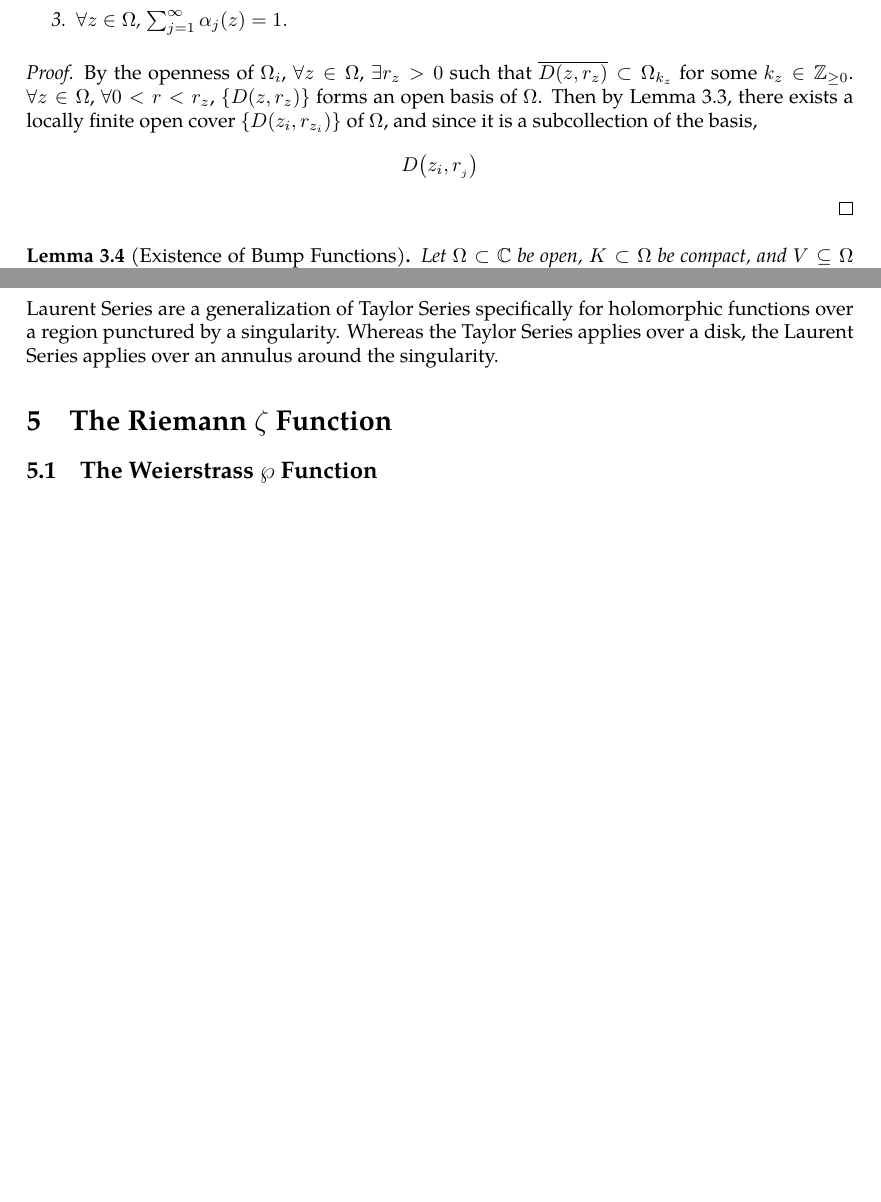
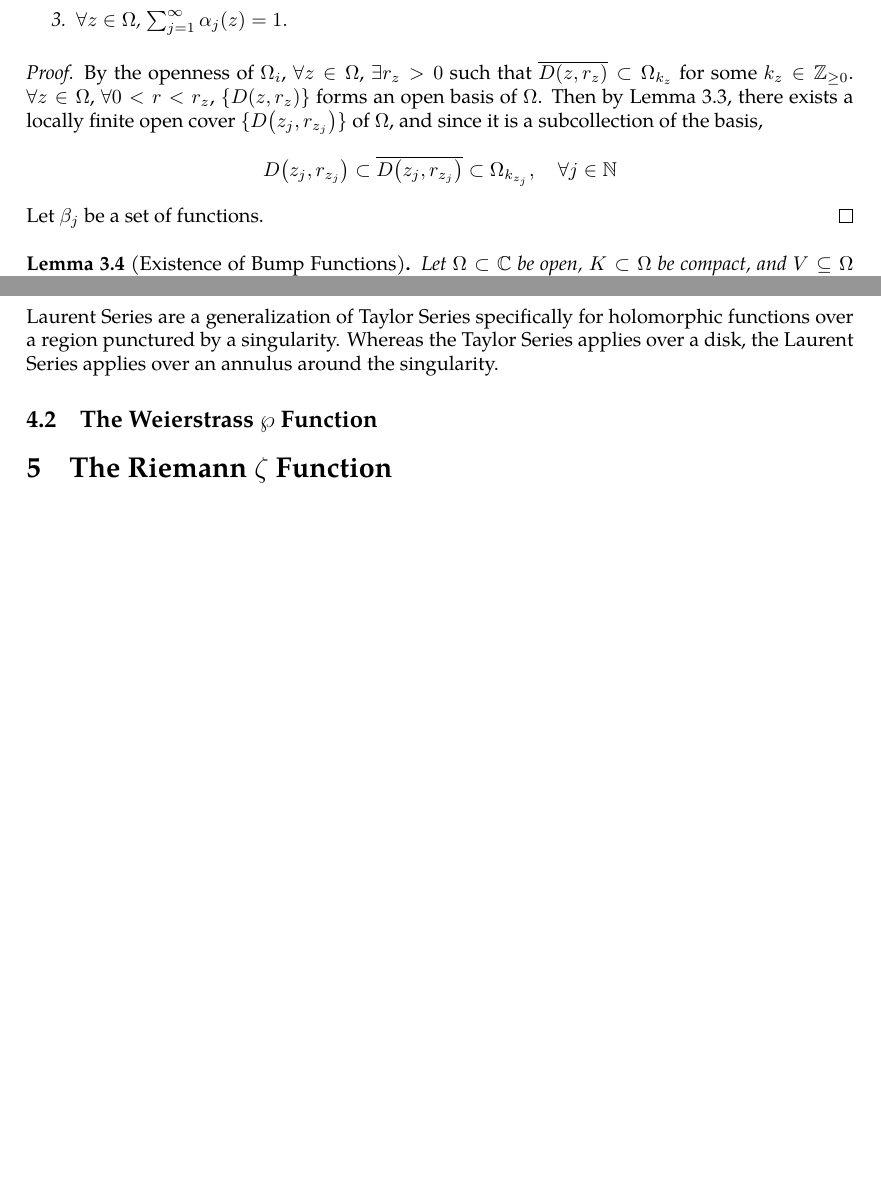
Before and after one commit to slipperking/complex-analysis-latex, a LaTeX document (main.tex): two parts of pages 32 and 33 of 33, joined at a grey line, cut so that both start at the same text. Compiled offline with pdfLaTeX.

Commit message:
overleaf_to_git (Thu May 29 12:43:07 2025 -0700): update main.tex from r6272 to r6291

```diff
--- a/main.tex
+++ b/main.tex
@@ -844,7 +844,7 @@ In other words, \(\forall B_1,B_2\in\mathcal{B}\), \(\forall x\in B_1\cap B_2\),
     \end{enumerate}
 \end{theorem}
 \begin{proof}
-    By the openness of \(\Omega_i\), \(\forall z\in\Omega\), \(\exists r_z>0\) such that \(\overline{D\paren{z,r_z}}\subset\Omega_{k_z}\) for some \(k_z\in\mathbb{Z}_{\ge0}\). \(\forall z\in\Omega\), \(\forall 0<r<r_z\), \(\lbrace D\paren{z,r_z}\rbrace\) forms an open basis of \(\Omega\). Then by \autoref{lemma:locallyfiniteopencoverexistence}, there exists a locally finite open cover \(\lbrace D\paren{z_i,r_{z_i}}\rbrace\) of \(\Omega\), and since it is a subcollection of the basis, \[D\paren{z_i,r_{_j}}\]
+    By the openness of \(\Omega_i\), \(\forall z\in\Omega\), \(\exists r_z>0\) such that \(\overline{D\paren{z,r_z}}\subset\Omega_{k_z}\) for some \(k_z\in\mathbb{Z}_{\ge0}\). \(\forall z\in\Omega\), \(\forall 0<r<r_z\), \(\lbrace D\paren{z,r_z}\rbrace\) forms an open basis of \(\Omega\). Then by \autoref{lemma:locallyfiniteopencoverexistence}, there exists a locally finite open cover \(\lbrace D\paren{z_j,r_{z_j}}\rbrace\) of \(\Omega\), and since it is a subcollection of the basis, \[D\paren{z_j,r_{z_j}}\subset\overline{D\paren{z_j,r_{z_j}}}\subset\Omega_{k_{z_j}},\quad\forall j\in\mathbb{N}\] Let \(\beta_j\) be a set of functions.
 \end{proof}
 \begin{lemma}[Existence of Bump Functions]\label{thm:bumpfunctionexistence}
     Let \(\Omega\subset\mathbb{C}\) be open, \(K\subset\Omega\) be compact, and \(V\subseteq\Omega\) be an open neighborhood of \(K\). Then there exists a bump function \(\varphi\in C^\infty\paren{\mathbb{C}}\) with compact support contained in \(V\) such that \(\forall z\in\mathbb{C}\), \(0\leq\varphi(z)\leq 1\), and there exists an open neighborhood of \(K\) over which \(\varphi\equiv1\).
@@ -860,6 +860,6 @@ We will introduce a fundamental application of Liouville's Theorem (\autoref{thm
 \section{The Theory of Weierstrass}
 \subsection{Laurent Series}
 Laurent Series are a generalization of Taylor Series specifically for holomorphic functions over a region punctured by a singularity. Whereas the Taylor Series applies over a disk, the Laurent Series applies over an annulus around the singularity.
+\subsection{The Weierstrass \texorpdfstring{\(\wp\)}{wp} Function}
 \section{The Riemann \texorpdfstring{\(\zeta\)}{zeta} Function}
-\subsection{The Weierstrass \texorpdfstring{\(\wp\)}{wp} Function}
 \end{document}
```
